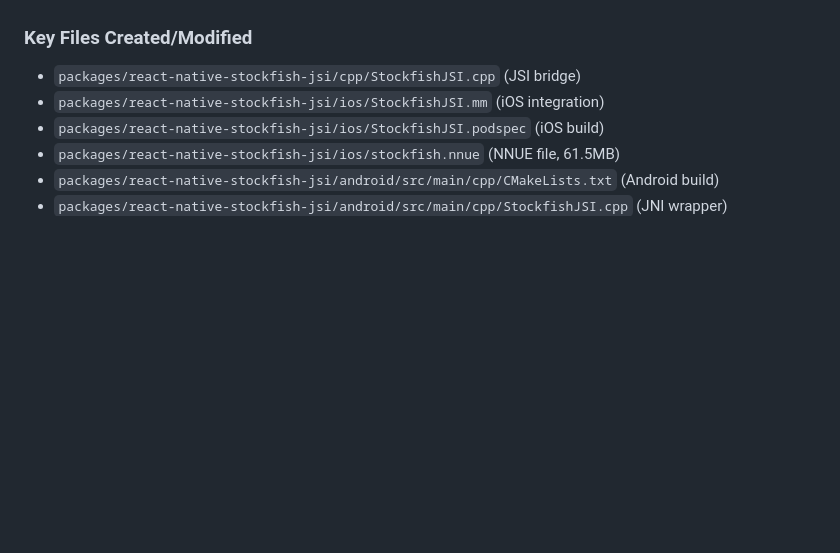
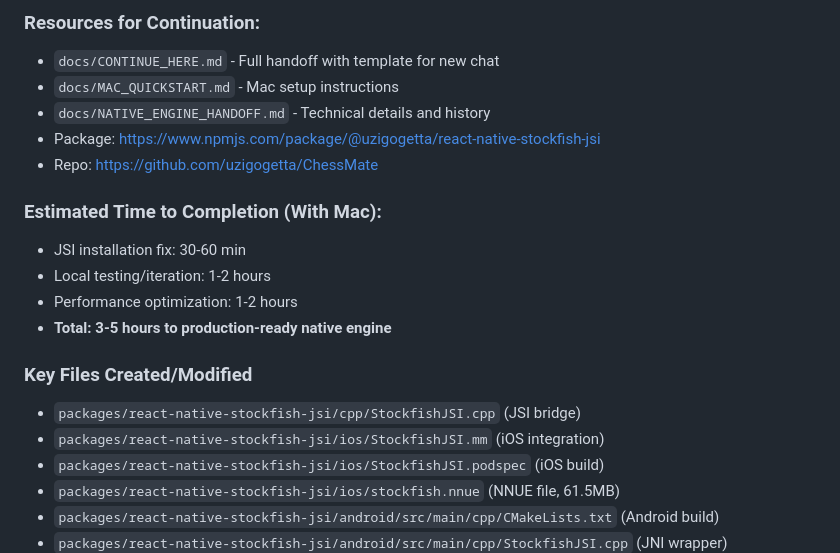
Before and after one commit to uzigogetta/ChessMate, a Markdown page: docs/BUILD_LOG.md, the part around the change printed below. Rendered like a GitHub page; blank space fills up the shorter version.

```diff
--- a/docs/BUILD_LOG.md
+++ b/docs/BUILD_LOG.md
@@ -174,3 +224,15 @@ Installing react-native-stockfish-jsi (0.1.3)  ← INSTALLED! ✅
+### Resources for Continuation:
+- `docs/CONTINUE_HERE.md` - Full handoff with template for new chat
+- `docs/MAC_QUICKSTART.md` - Mac setup instructions
+- `docs/NATIVE_ENGINE_HANDOFF.md` - Technical details and history
+- Package: https://www.npmjs.com/package/@uzigogetta/react-native-stockfish-jsi
+- Repo: https://github.com/uzigogetta/ChessMate
+
+### Estimated Time to Completion (With Mac):
+- JSI installation fix: 30-60 min
+- Local testing/iteration: 1-2 hours
+- Performance optimization: 1-2 hours
+- **Total: 3-5 hours to production-ready native engine**
 
 ### Key Files Created/Modified
 - `packages/react-native-stockfish-jsi/cpp/StockfishJSI.cpp` (JSI bridge)
```
Also changed, not shown: other parts of docs/BUILD_LOG.md (+58 -8 lines), docs/CONTINUE_HERE.md (added, +201 -0 lines).
